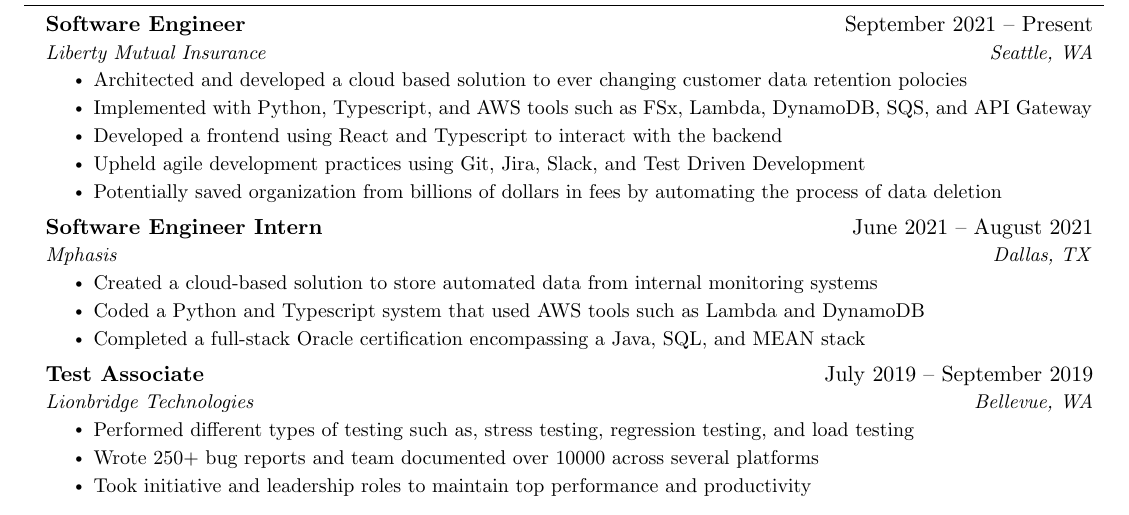
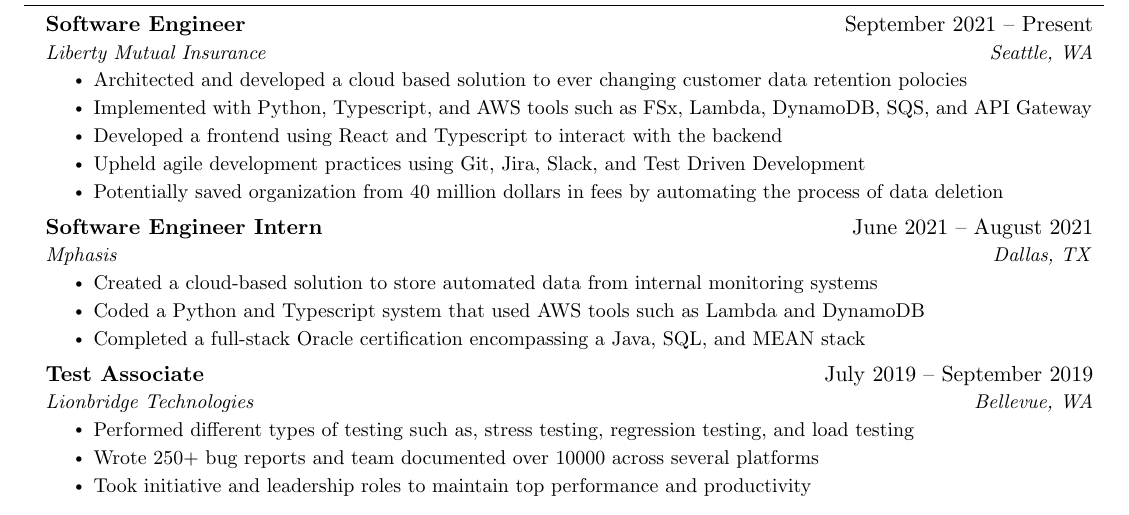
Before and after one commit to myousefa/resume, a LaTeX CV (resume.tex): part of the page, cut so that both start at the same text. Compiled offline with pdfLaTeX.

Commit message:
latest version

```diff
--- a/resume.tex
+++ b/resume.tex
@@ -148,7 +148,7 @@
         \resumeItem{Implemented with Python, Typescript, and AWS tools such as FSx, Lambda, DynamoDB, SQS, and API Gateway}
         \resumeItem{Developed a frontend using React and Typescript to interact with the backend}
         \resumeItem{Upheld agile development practices using Git, Jira, Slack, and Test Driven Development}
-        \resumeItem{Potentially saved organization from billions of dollars in fees by automating the process of data deletion}
+        \resumeItem{Potentially saved organization from 40 million dollars in fees by automating the process of data deletion}
       \resumeItemListEnd
 
 % -----------Multiple Positions Heading-----------
```
Also changed, not shown: MohammedAli_Resume.pdf (added), MohammedAli_Resume_2022.pdf (deleted), README.md, 1 other file.
